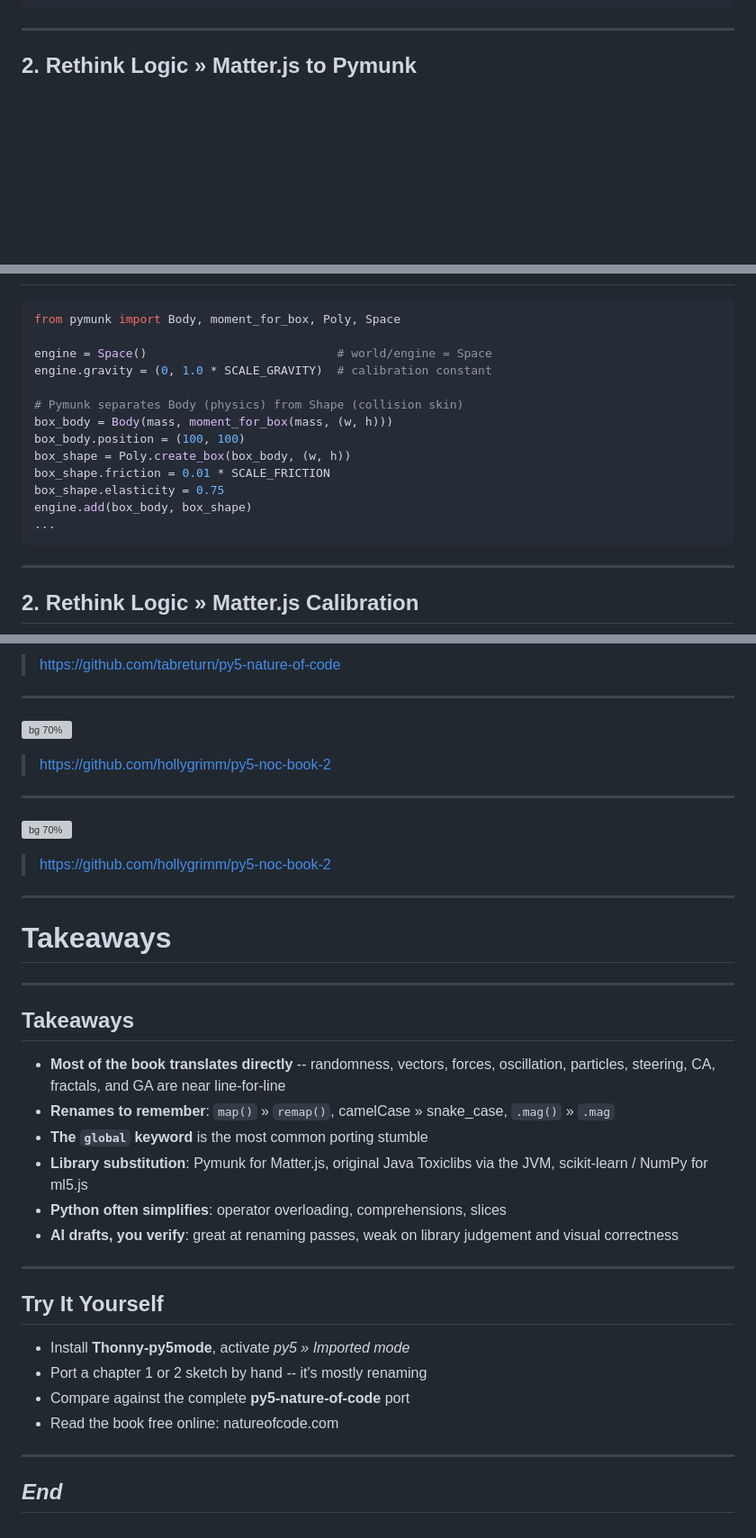
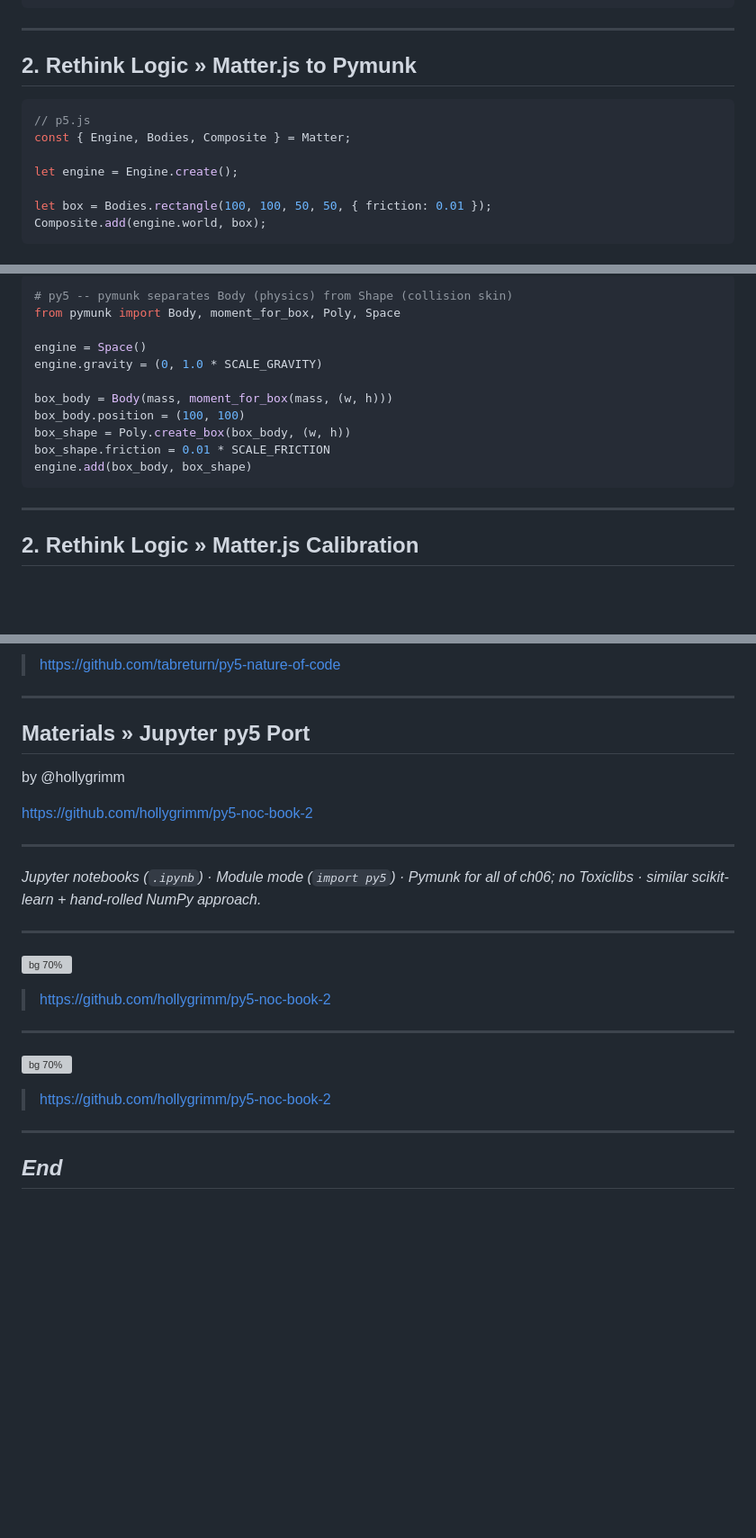
Before and after one commit to tabreturn/cc-fest-noc-py5, a Markdown page: marp_slides/deck.md, 3 parts joined by grey strips. Shown at 90% size. GitHub-like rendering; blank space fills up the shorter version; grey boxes are pictures that could not be loaded.

````diff
--- a/marp_slides/deck.md
+++ b/marp_slides/deck.md
@@ -787,3 +786,17 @@ def setup():
 
 ## 2. Rethink Logic » Matter.js to Pymunk
 
+<smaller>
+
+```javascript
+// p5.js
+const { Engine, Bodies, Composite } = Matter;
+
+let engine = Engine.create();
+
+let box = Bodies.rectangle(100, 100, 50, 50, { friction: 0.01 });
+Composite.add(engine.world, box);
+```
+
+</smaller>
+
@@ -790,15 +807,13 @@ def setup():
 ```python
+# py5 -- pymunk separates Body (physics) from Shape (collision skin)
 from pymunk import Body, moment_for_box, Poly, Space
 
-engine = Space()                           # world/engine = Space
-engine.gravity = (0, 1.0 * SCALE_GRAVITY)  # calibration constant
+engine = Space()
+engine.gravity = (0, 1.0 * SCALE_GRAVITY)
 
-# Pymunk separates Body (physics) from Shape (collision skin)
 box_body = Body(mass, moment_for_box(mass, (w, h)))
 box_body.position = (100, 100)
 box_shape = Poly.create_box(box_body, (w, h))
 box_shape.friction = 0.01 * SCALE_FRICTION
-box_shape.elasticity = 0.75
 engine.add(box_body, box_shape)
-...
 ```
@@ -1136,6 +1245,17 @@ _paginate: false
 
 ---
 
+## Materials  » Jupyter py5 Port
+by @hollygrimm
+
+<https://github.com/hollygrimm/py5-noc-book-2>
+
+<hr style="color:rgba(255,255,255,0.3)" />
+
+*Jupyter notebooks (`.ipynb`) · Module mode (`import py5`) · Pymunk for all of ch06; no Toxiclibs · similar scikit-learn + hand-rolled NumPy approach.*
+
+---
+
 <!--
 _backgroundColor: #EEE
 _paginate: false
@@ -1143,7 +1263,7 @@ _paginate: false
 ![bg 70%](materials--05-jupyter-holly.png)
 > https://github.com/hollygrimm/py5-noc-book-2
 <!--
-- if notebooks are your style: all 12 chapters as runnable jupyter notebooks, full book text plus code
+- if notebooks are your style: all 12 chapters as runnable jupyter notebooks ... [NEXT SLIDE]
 -->
 
 ---
@@ -1160,41 +1280,6 @@ _paginate: false
 
 ---
 
-# Takeaways
-<!--
-backgroundColor: darkolivegreen
-color: var(--color-background)
--->
-
----
-
-## Takeaways
-
-- **Most of the book translates directly** -- randomness, vectors, forces, oscillation, particles, steering, CA, fractals, and GA are near line-for-line
-- **Renames to remember**: `map()` » `remap()`, camelCase » snake_case, `.mag()` » `.mag`
-- **The `global` keyword** is the most common porting stumble
-- **Library substitution**: Pymunk for Matter.js, original Java Toxiclibs via the JVM, scikit-learn / NumPy for ml5.js
-- **Python often simplifies**: operator overloading, comprehensions, slices
-- **AI drafts, you verify**: great at renaming passes, weak on library judgement and visual correctness
-<!--
-- the ecosystem swap is the interesting part: sometimes a wrapper (pymunk), sometimes the original library (toxiclibs), sometimes diy (numpy brain)
--->
-
----
-
-## Try It Yourself
-
-- Install **Thonny-py5mode**, activate *py5 » Imported mode*
-- Port a chapter 1 or 2 sketch by hand -- it's mostly renaming
-- Compare against the complete **py5-nature-of-code** port
-- Read the book free online: natureofcode.com
-<!--
-- suggested exercise: port example 2.6 (attraction) and then simplify it with operator overloading
-- the py5 port's readme links every sketch to its p5.js editor original
--->
-
----
-
 ## *End*
 <!--
 paginate: false
````
Also changed, not shown: other parts of marp_slides/deck.md (+151 -54 lines), marp_slides/other--10.02.png (added).
